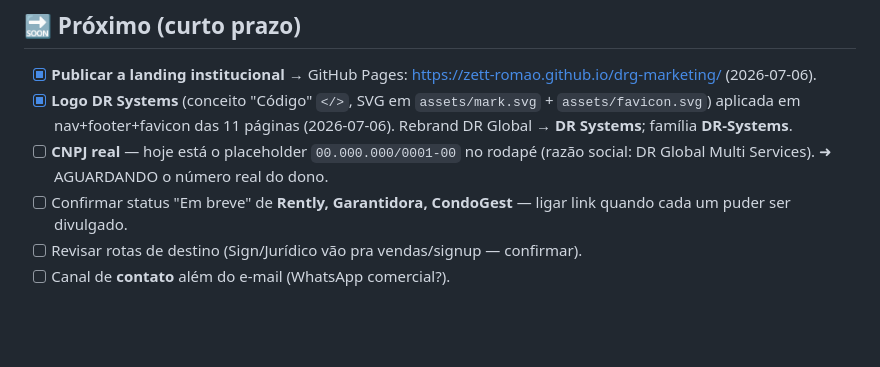
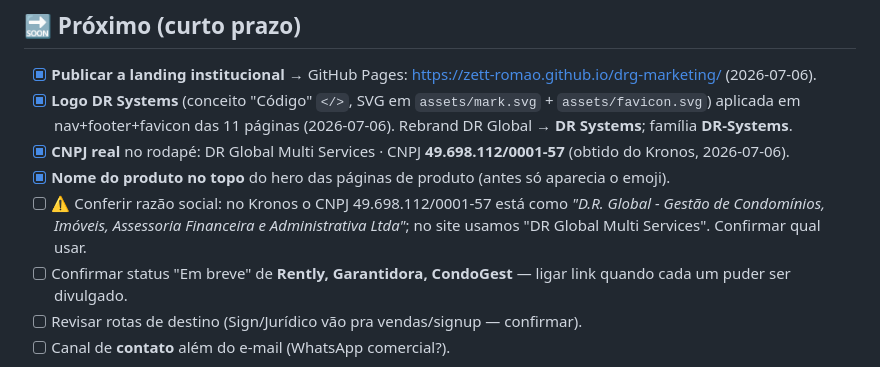
Before and after one commit to zett-romao/drg-marketing, a Markdown page: BACKLOG.md, the part around the change. GitHub-like rendering; blank space fills up the shorter version.

Commit message:
docs: backlog (CNPJ e nome no hero feitos)

```diff
--- a/BACKLOG.md
+++ b/BACKLOG.md
@@ -42,7 +42,9 @@ Página única apresentando os 10 produtos da família DRG, com o Kronos em dest
 ## 🔜 Próximo (curto prazo)
 - [x] **Publicar a landing institucional** → GitHub Pages: https://zett-romao.github.io/drg-marketing/ (2026-07-06).
 - [x] **Logo DR Systems** (conceito "Código" `</>`, SVG em `assets/mark.svg` + `assets/favicon.svg`) aplicada em nav+footer+favicon das 11 páginas (2026-07-06). Rebrand DR Global → **DR Systems**; família **DR-Systems**.
-- [ ] **CNPJ real** — hoje está o placeholder `00.000.000/0001-00` no rodapé (razão social: DR Global Multi Services). ➜ AGUARDANDO o número real do dono.
+- [x] **CNPJ real** no rodapé: DR Global Multi Services · CNPJ **49.698.112/0001-57** (obtido do Kronos, 2026-07-06).
+- [x] **Nome do produto no topo** do hero das páginas de produto (antes só aparecia o emoji).
+- [ ] ⚠️ Conferir razão social: no Kronos o CNPJ 49.698.112/0001-57 está como *"D.R. Global - Gestão de Condomínios, Imóveis, Assessoria Financeira e Administrativa Ltda"*; no site usamos "DR Global Multi Services". Confirmar qual usar.
 - [ ] Confirmar status "Em breve" de **Rently, Garantidora, CondoGest** — ligar link quando cada um puder ser divulgado.
 - [ ] Revisar rotas de destino (Sign/Jurídico vão pra vendas/signup — confirmar).
 - [ ] Canal de **contato** além do e-mail (WhatsApp comercial?).
```
